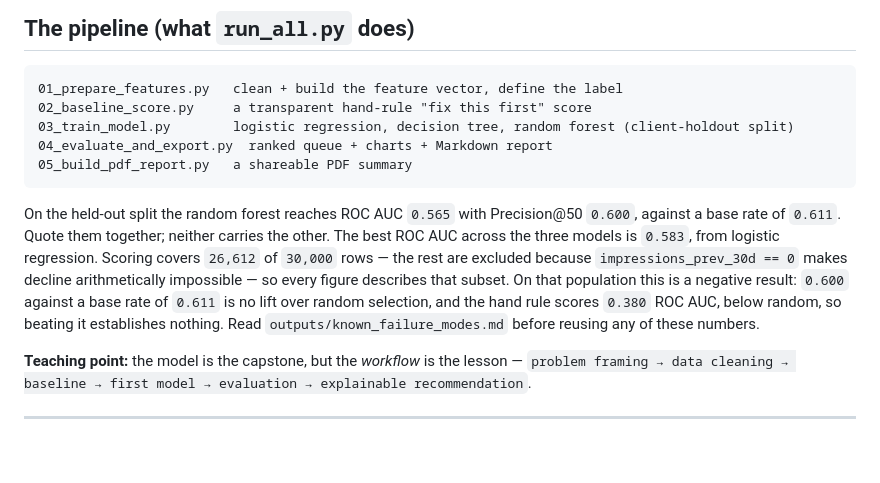
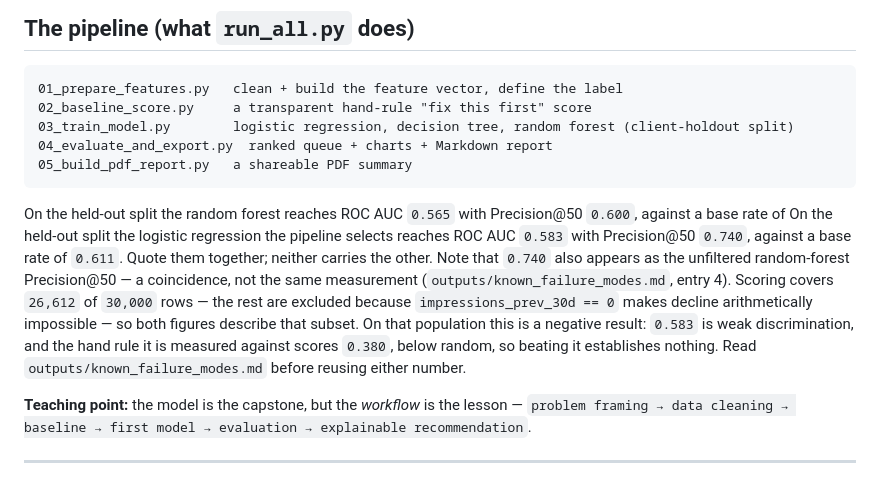
Before and after one commit to Jericho-Ram/FlyRank-Internship-ML, a Markdown page: README.md, the part around the change. GitHub-like rendering; blank space fills up the shorter version.

````diff
--- a/README.md
+++ b/README.md
@@ -104,12 +104,15 @@ That runs the whole pipeline on the bundled sample and writes results to `output
 ```
 
 On the held-out split the random forest reaches ROC AUC `0.565` with Precision@50 `0.600`, against a base rate of
-`0.611`. Quote them together; neither carries the other. The best ROC AUC across the three models is `0.583`, from
-logistic regression. Scoring covers `26,612` of `30,000` rows — the rest are excluded because
-`impressions_prev_30d == 0` makes decline arithmetically impossible — so every figure describes that subset. On that
-population this is a negative result: `0.600` against a base rate of `0.611` is no lift over random selection, and the
-hand rule scores `0.380` ROC AUC, below random, so beating it establishes nothing. Read
-`outputs/known_failure_modes.md` before reusing any of these numbers.
+On the held-out split the logistic regression the pipeline selects reaches ROC AUC `0.583` with
+Precision@50 `0.740`, against a base rate of `0.611`. Quote them together; neither carries the
+other. Note that `0.740` also appears as the unfiltered random-forest Precision@50 — a
+coincidence, not the same measurement (`outputs/known_failure_modes.md`, entry 4). Scoring
+covers `26,612` of `30,000` rows — the rest are excluded because `impressions_prev_30d == 0`
+makes decline arithmetically impossible — so both figures describe that subset. On that
+population this is a negative result: `0.583` is weak discrimination, and the hand rule it is
+measured against scores `0.380`, below random, so beating it establishes nothing. Read
+`outputs/known_failure_modes.md` before reusing either number.
 
 **Teaching point:** the model is the capstone, but the *workflow* is the lesson —
 `problem framing → data cleaning → baseline → first model → evaluation → explainable recommendation`.
````
